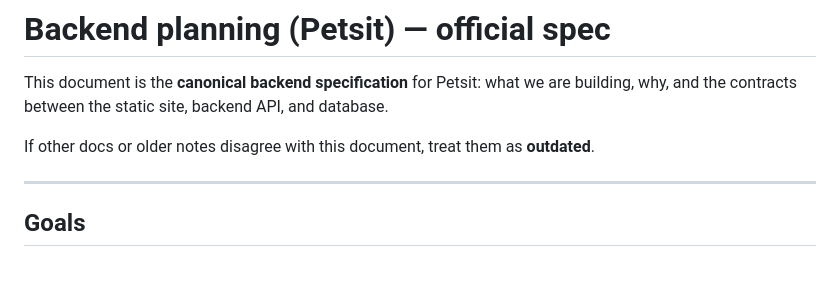
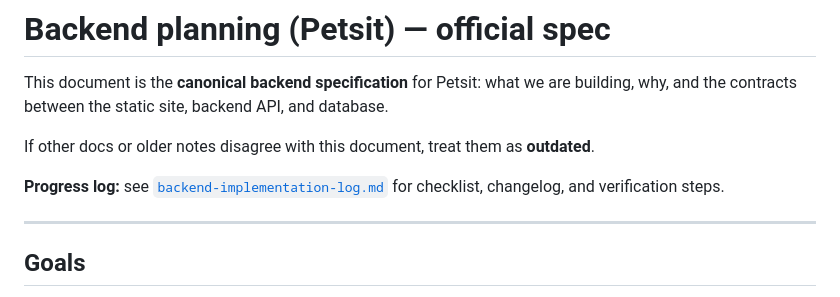
Before and after one commit to atarrisse/Petsit, a Markdown page: docs/backend-planning.md, the part around the change. Drawn GitHub-style; blank space fills up the shorter version.

Commit message:
📝 implementation logs

```diff
--- a/docs/backend-planning.md
+++ b/docs/backend-planning.md
@@ -3,6 +3,8 @@
 This document is the **canonical backend specification** for Petsit: what we are building, why, and the contracts between the static site, backend API, and database.
 
 If other docs or older notes disagree with this document, treat them as **outdated**.
+
+**Progress log:** see [`backend-implementation-log.md`](backend-implementation-log.md) for checklist, changelog, and verification steps.
 
 ---
 
```
Also changed, not shown: docs/backend-implementation-log.md (added, +185 -0 lines).
